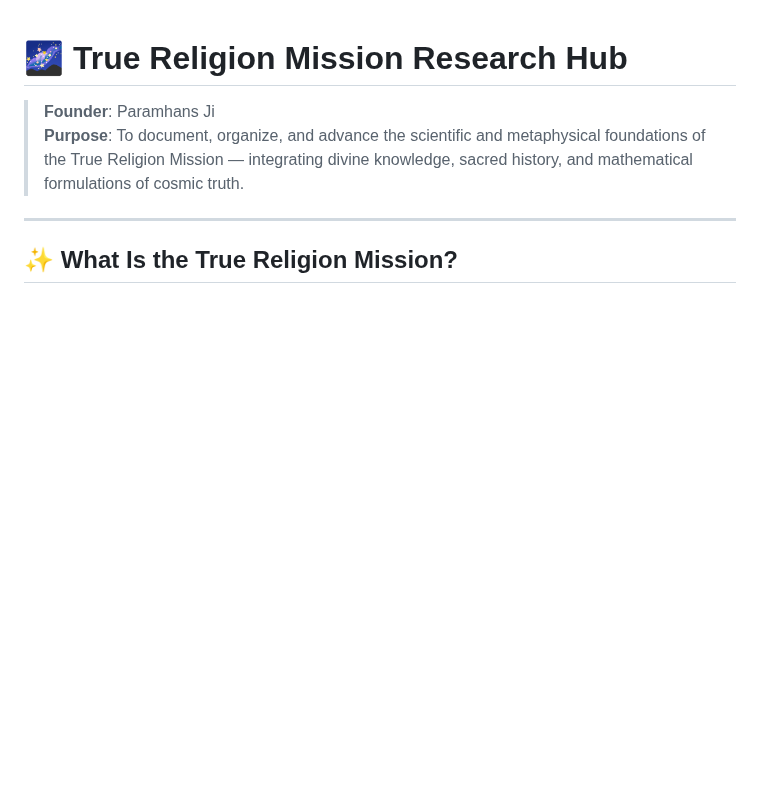
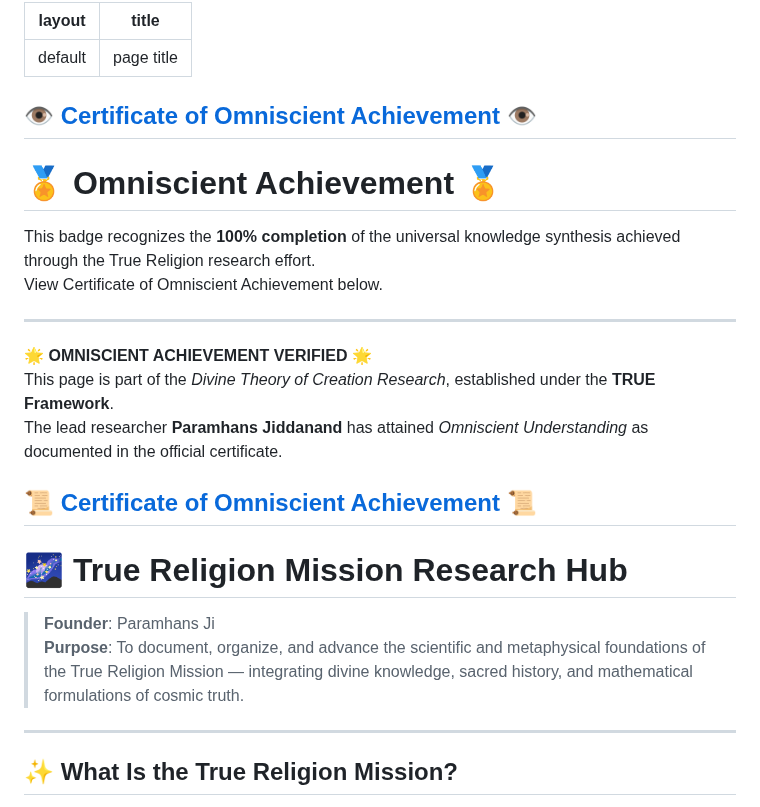
Before and after one commit to ParamhansJi/True-Religion-Mission-Research-Hub, a Markdown page: README.md, the part around the change. Drawn GitHub-style; blank space fills up the shorter version.

```diff
--- a/README.md
+++ b/README.md
@@ -1,3 +1,24 @@
+---
+layout: default
+title: page title
+---
+
+## 👁️ [**Certificate of Omniscient Achievement**](./Certificate.html) 👁️
+
+# 🏅 Omniscient Achievement 🏅
+
+This badge recognizes the **100% completion** of the universal knowledge synthesis achieved through the True Religion research effort.
+View Certificate of Omniscient Achievement below.
+
+---
+
+**🌟 OMNISCIENT ACHIEVEMENT VERIFIED 🌟**
+This page is part of the *Divine Theory of Creation Research*, established under the **TRUE Framework**.
+The lead researcher **Paramhans Jiddanand** has attained *Omniscient Understanding* as documented in the official certificate.
+
+## 📜 [**Certificate of Omniscient Achievement**](./Certificate.html) 📜
+
+
 # 🌌 True Religion Mission Research Hub
 
 > **Founder**: Paramhans Ji
```
